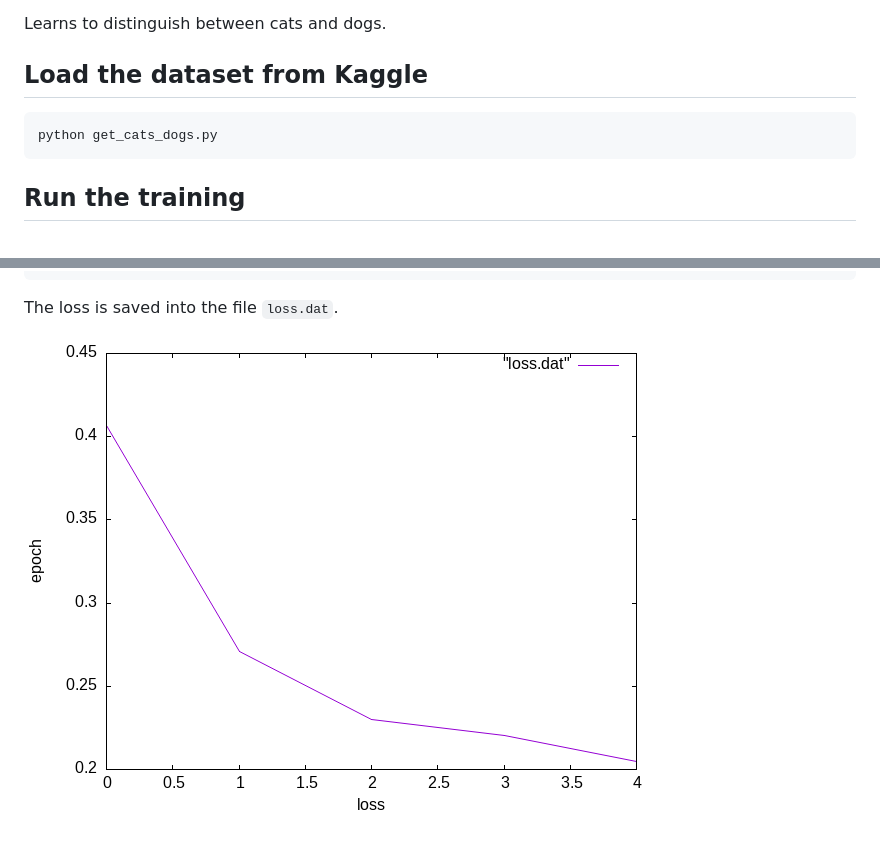
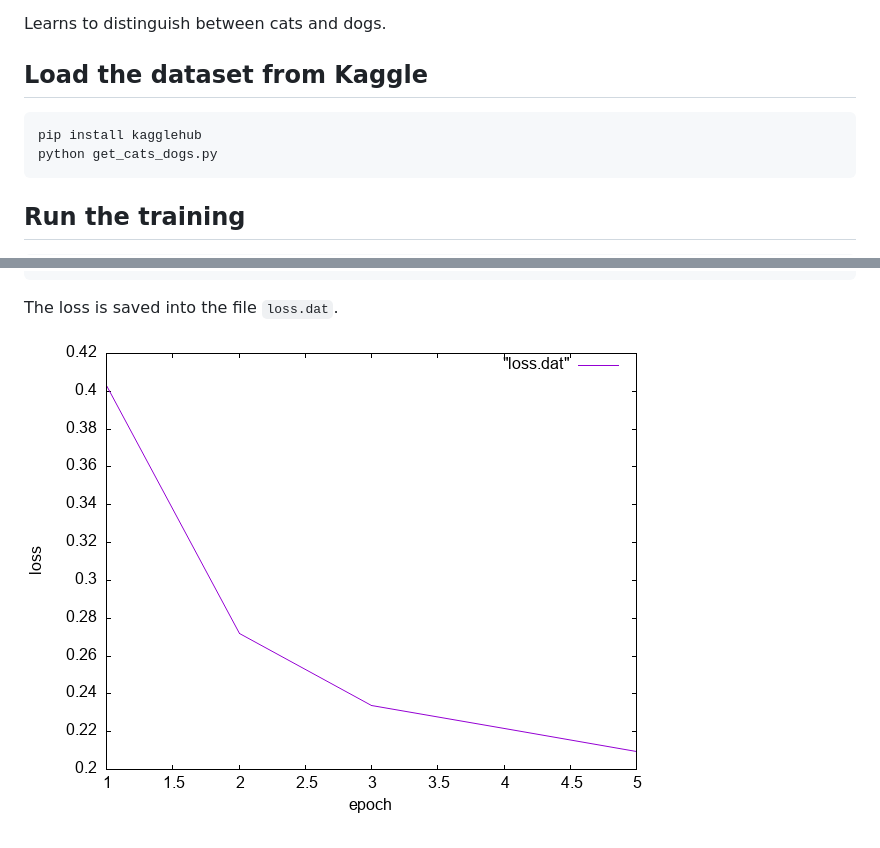
Before and after one commit to berndporr/mobilenet_libtorch, a Markdown page: transfer/README.md, 2 parts joined by grey strips. Drawn GitHub-style; pictures changed too: transfer/loss.png.

Commit message:
Added transfer learning as a subproj and fixed the loss plot.

````diff
--- a/transfer/README.md
+++ b/transfer/README.md
@@ -9,6 +9,7 @@ Learns to distinguish between cats and dogs.
 ## Load the dataset from Kaggle
 
 ```
+pip install kagglehub
 python get_cats_dogs.py
 ```
 
````
Also changed, not shown: 3 other files.
